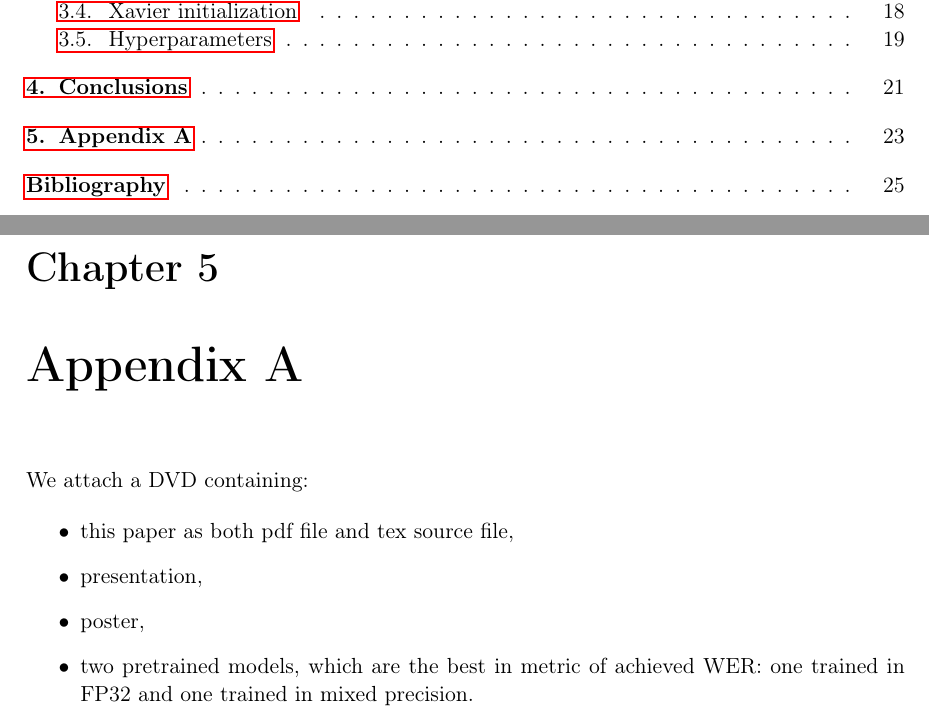
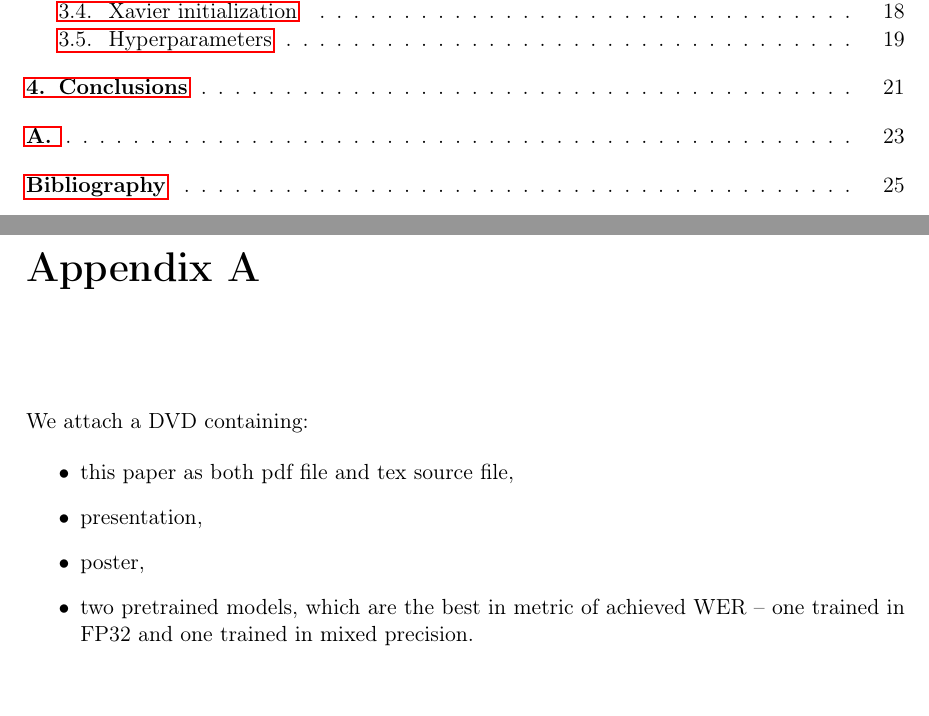
Before and after one commit to przybyszewskiw/DeepSpeech2, a LaTeX thesis (praca.tex): two parts of pages 5 and 25 of 28, joined at a grey line, cut so that both start at the same text. Compiled offline with pdfLaTeX.

Commit message:
appendix

```diff
--- a/praca.tex
+++ b/praca.tex
@@ -827,7 +827,9 @@
 
 	In the future we plan to use prepared model for recognizing other languages. The main problem is finding appropriate datasets -- we want ones that are free and have sufficiently short utterances. If we cannot find such dataset we can try generating it on our own (e.g. splitting audio-books into shorter parts). We assume that probably we will have to change some hyperparameters but the core architecture should stay the same.
 
-	\chapter{Appendix A}
+	\appendix
+
+	\chapter{}
 
 	We attach a DVD containing:
 
@@ -835,7 +837,7 @@
 		\item this paper as both pdf file and tex source file,
 		\item presentation,
 		\item poster,
-		\item two pretrained models, which are the best in metric of achieved WER: one trained in FP32 and one trained in mixed precision.
+		\item two pretrained models, which are the best in metric of achieved WER -- one trained in FP32 and one trained in mixed precision.
 	\end{itemize}
 
 	\begin{thebibliography}{99}
```
Also changed, not shown: praca.pdf.
